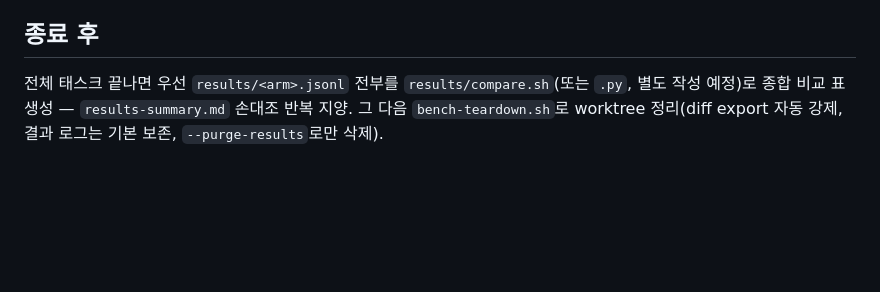
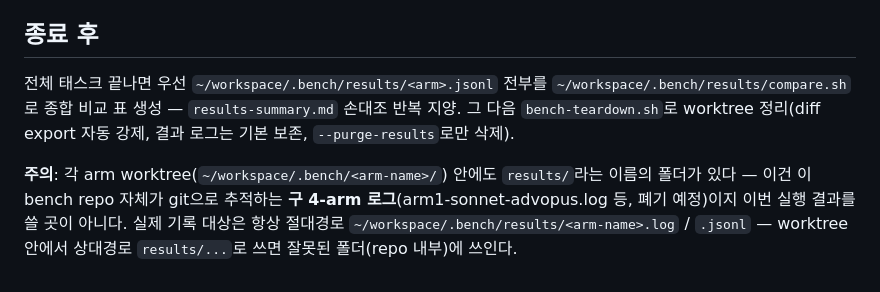
Before and after one commit to alexxony/orchestration-bench, a Markdown page: bench-tasks.md, the part around the change. Rendered like a GitHub page; blank space fills up the shorter version.

Commit message:
fix: bench-tasks.md 결과 경로 절대경로로 명시 — worktree 내 repo-tracked 구 results/ 폴더와 혼동 방지
arm1 세션에서 실제로 발생한 혼동: worktree cwd 기준 상대경로 'results/'는
git이 추적하는 bench repo 내부 구 4-arm 로그 폴더를 가리키고, 신규 6-arm
로그가 쌓이는 실제 경로는 이와 별개인 ~/workspace/.bench/results/ 였음.

Co-Authored-By: Claude Sonnet 5 <noreply@anthropic.com>

```diff
--- a/bench-tasks.md
+++ b/bench-tasks.md
@@ -110,8 +110,15 @@ T1 → T2 → T3 → T4 → T5a → T5b (비용 낮은 순, T5는 T1~T4 관측
 
 ## 종료 후
 
-전체 태스크 끝나면 우선 `results/<arm>.jsonl` 전부를
-`results/compare.sh`(또는 `.py`, 별도 작성 예정)로 종합 비교 표 생성 —
+전체 태스크 끝나면 우선 `~/workspace/.bench/results/<arm>.jsonl` 전부를
+`~/workspace/.bench/results/compare.sh`로 종합 비교 표 생성 —
 `results-summary.md` 손대조 반복 지양. 그 다음 `bench-teardown.sh`로
 worktree 정리(diff export 자동 강제, 결과 로그는 기본 보존,
 `--purge-results`로만 삭제).
+
+**주의**: 각 arm worktree(`~/workspace/.bench/<arm-name>/`) 안에도
+`results/`라는 이름의 폴더가 있다 — 이건 이 bench repo 자체가 git으로
+추적하는 **구 4-arm 로그**(arm1-sonnet-advopus.log 등, 폐기 예정)이지
+이번 실행 결과를 쓸 곳이 아니다. 실제 기록 대상은 항상 절대경로
+`~/workspace/.bench/results/<arm-name>.log` / `.jsonl` — worktree 안에서
+상대경로 `results/...`로 쓰면 잘못된 폴더(repo 내부)에 쓰인다.
```
